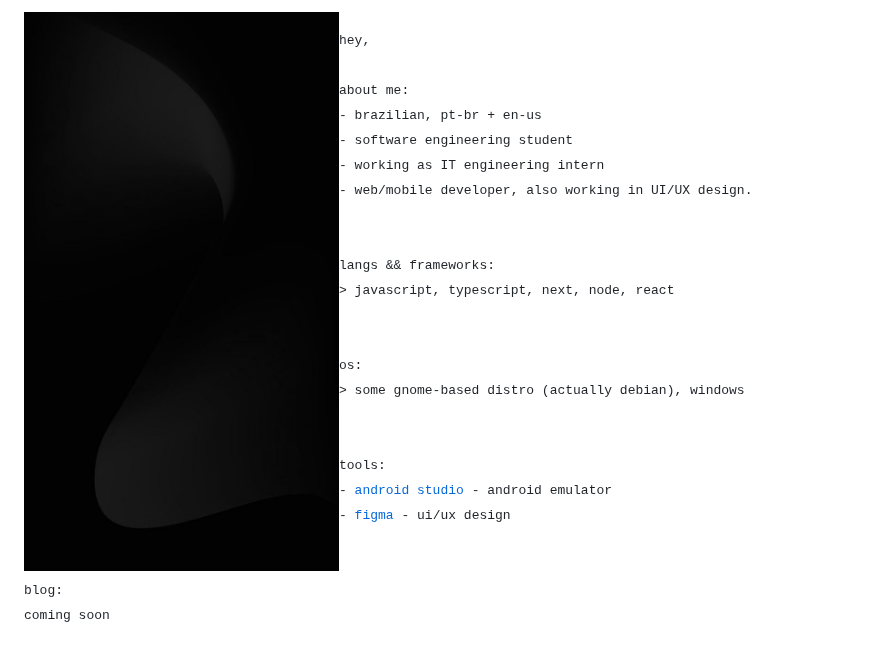
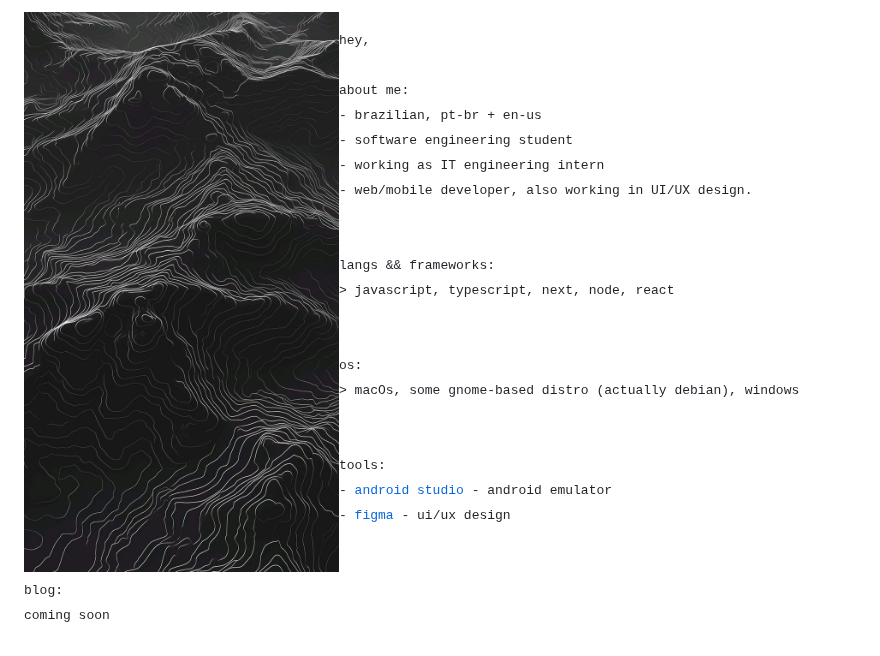
Before and after one commit to vctorgriggi/vctorgriggi, a Markdown page: README.md, the part around the change. Rendered like a GitHub page; pictures changed too: img/jpg.jpg.

```diff
--- a/README.md
+++ b/README.md
@@ -16,7 +16,7 @@
     > javascript, typescript, next, node, react<br>
     <br><br>
     os:<br>
-    > some gnome-based distro (actually debian), windows<br>
+    > macOs, some gnome-based distro (actually debian), windows<br>
     <br><br>
     tools:<br>
     - <a href="https://developer.android.com/?hl=pt-br">android studio</a> - android emulator<br>
```
